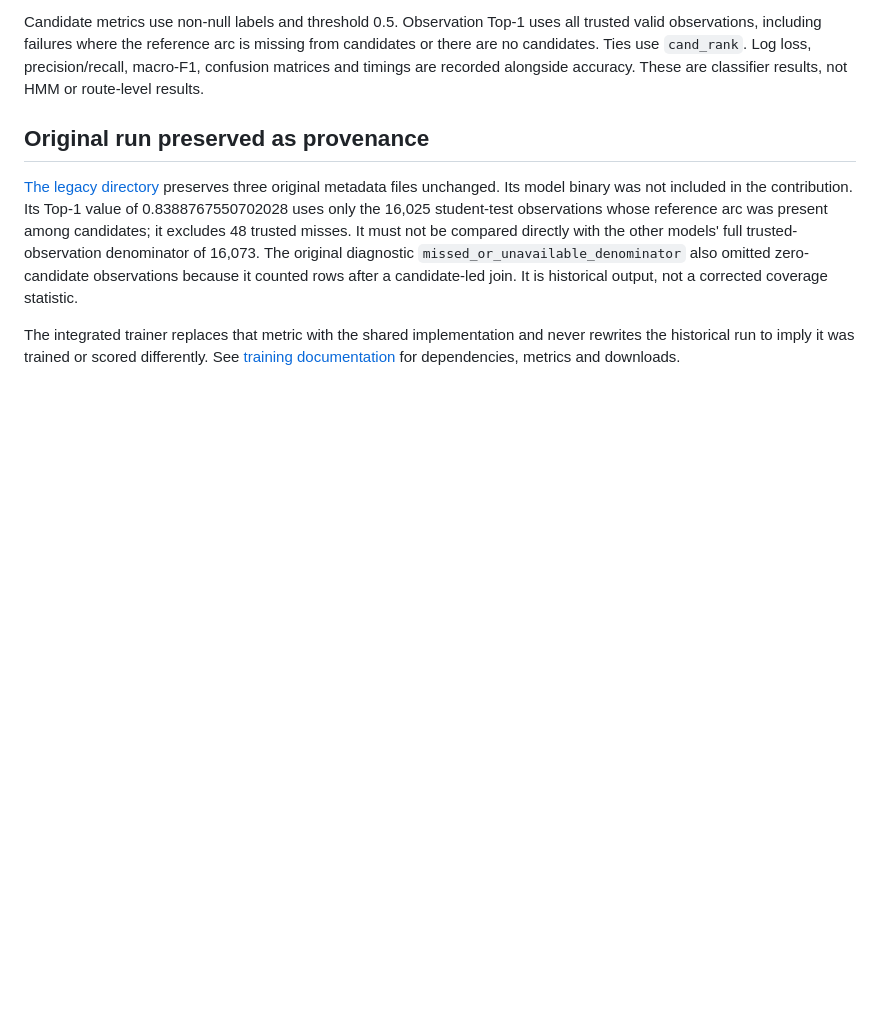
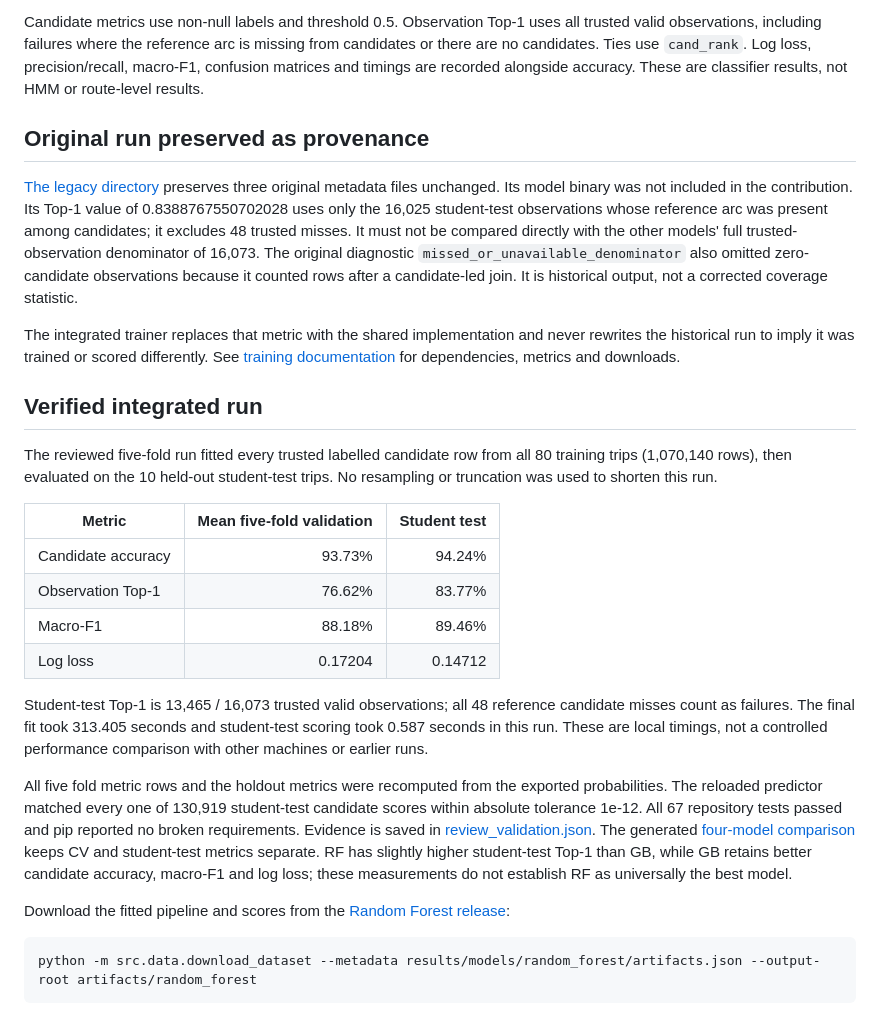
Before and after one commit to rakshan-2006/ML-Hackathon, a Markdown page: docs/reports/m2_random_forest.md, the part around the change. Drawn GitHub-style; blank space fills up the shorter version.

Commit message:
Record full RF training, corrected metrics and checksummed release assets

````diff
--- a/docs/reports/m2_random_forest.md
+++ b/docs/reports/m2_random_forest.md
@@ -66,3 +66,38 @@ not a corrected coverage statistic.
 The integrated trainer replaces that metric with the shared implementation and
 never rewrites the historical run to imply it was trained or scored differently.
 See [training documentation](../training.md) for dependencies, metrics and downloads.
+
+## Verified integrated run
+
+The reviewed five-fold run fitted every trusted labelled candidate row from all
+80 training trips (1,070,140 rows), then evaluated on the 10 held-out student-test
+trips. No resampling or truncation was used to shorten this run.
+
+| Metric | Mean five-fold validation | Student test |
+| --- | ---: | ---: |
+| Candidate accuracy | 93.73% | 94.24% |
+| Observation Top-1 | 76.62% | 83.77% |
+| Macro-F1 | 88.18% | 89.46% |
+| Log loss | 0.17204 | 0.14712 |
+
+Student-test Top-1 is 13,465 / 16,073 trusted valid observations; all 48 reference
+candidate misses count as failures. The final fit took 313.405 seconds and
+student-test scoring took 0.587 seconds in this run. These are local timings,
+not a controlled performance comparison with other machines or earlier runs.
+
+All five fold metric rows and the holdout metrics were recomputed from the
+exported probabilities. The reloaded predictor matched every one of 130,919
+student-test candidate scores within absolute tolerance 1e-12. All 67 repository
+tests passed and pip reported no broken requirements. Evidence is saved in
+[review_validation.json](../../results/models/random_forest/review_validation.json).
+The generated [four-model comparison](../../results/models/comparison/logistic_regression_vs_decision_tree_vs_gradient_boosting_vs_random_forest/)
+keeps CV and student-test metrics separate. RF has slightly higher student-test
+Top-1 than GB, while GB retains better candidate accuracy, macro-F1 and log loss;
+these measurements do not establish RF as universally the best model.
+
+Download the fitted pipeline and scores from the
+[Random Forest release](https://github.com/rakshan-2006/ML-Hackathon/releases/tag/models-random-forest-v1):
+
+```powershell
+python -m src.data.download_dataset --metadata results/models/random_forest/artifacts.json --output-root artifacts/random_forest
+```
````
Also changed, not shown: docs/training.md (+14 -0 lines), results/models/random_forest/accuracy.png (added), 14 other files.
